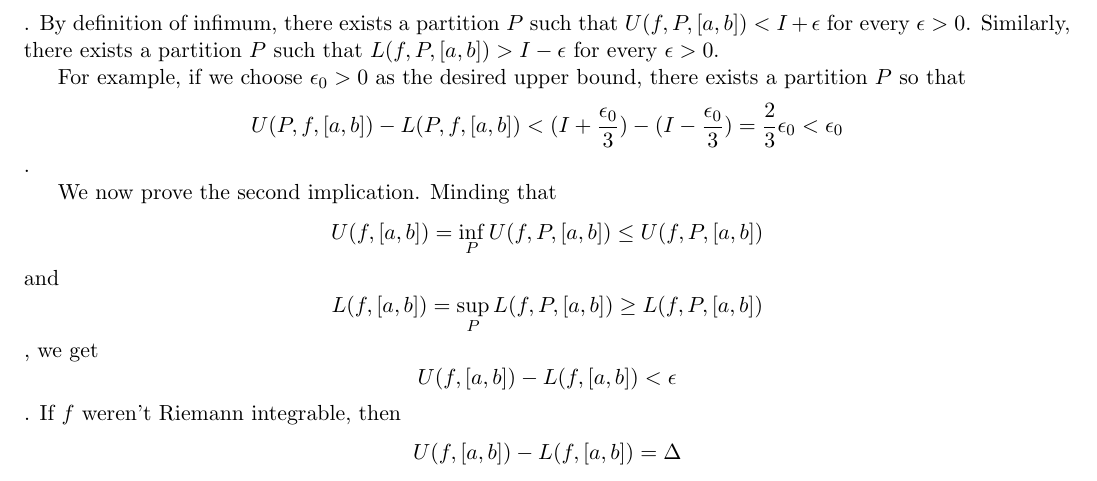
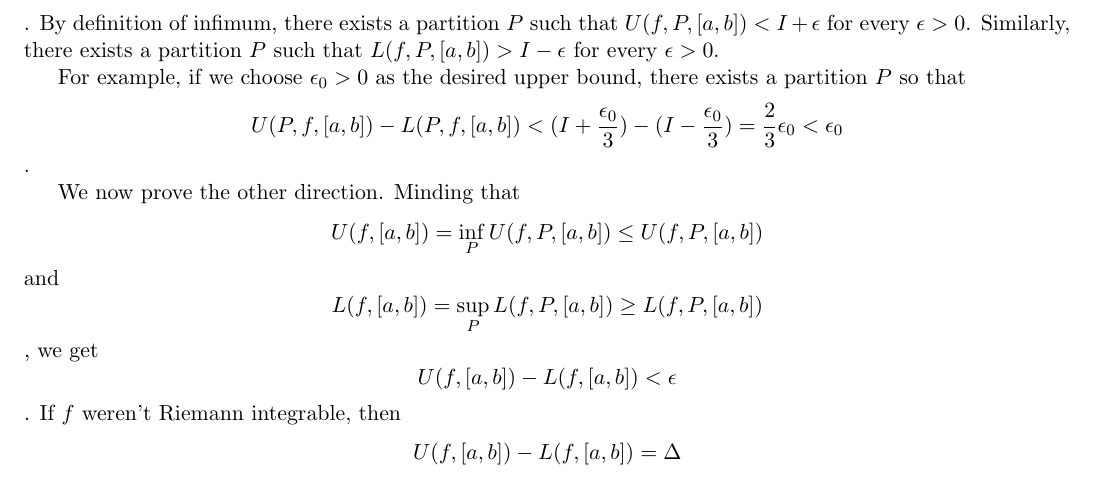
Before and after one commit to Laquinh/Math-Study-Notes, a LaTeX document (Sheldon Axler - Measure, Integration & Real Analysis/1A.tex): part of page 2 of 2, cut so that both start at the same text. Compiled offline with pdfLaTeX.

Commit message:
minor rewording for proof of type 'if and only if'

```diff
--- a/Sheldon Axler - Measure, Integration & Real Analysis/1A.tex
+++ b/Sheldon Axler - Measure, Integration & Real Analysis/1A.tex
@@ -155,6 +155,6 @@
 		U(P,f,[a,b])-L(P,f,[a,b])<(I+\frac{\epsilon_0}{3})-(I-\frac{\epsilon_0}{3})=\frac{2}{3}\epsilon_0 < \epsilon_0
 	\end{align*}.
 
-	We now prove the second implication. Minding that \[U(f,[a,b])=\inf_PU(f,P,[a,b])\leq U(f,P,[a,b])\] and \[L(f,[a,b])=\sup_PL(f,P,[a,b])\geq L(f,P,[a,b])\], we get \[U(f,[a,b])-L(f,[a,b])<\epsilon\]. If $f$ weren't Riemann integrable, then \[U(f,[a,b])-L(f,[a,b])=\Delta\], so there would exist an $\epsilon_0>0$ such that $\epsilon<\Delta$, contradicting the initial hypothesis. Therefore, $f$ needs to be Riemann integrable.
+	We now prove the other direction. Minding that \[U(f,[a,b])=\inf_PU(f,P,[a,b])\leq U(f,P,[a,b])\] and \[L(f,[a,b])=\sup_PL(f,P,[a,b])\geq L(f,P,[a,b])\], we get \[U(f,[a,b])-L(f,[a,b])<\epsilon\]. If $f$ weren't Riemann integrable, then \[U(f,[a,b])-L(f,[a,b])=\Delta\], so there would exist an $\epsilon_0>0$ such that $\epsilon<\Delta$, contradicting the initial hypothesis. Therefore, $f$ needs to be Riemann integrable.
 	$\qed$
 \end{document}
```
Also changed, not shown: Sheldon Axler - Measure, Integration & Real Analysis/1A.tex (2 more changed lines).
